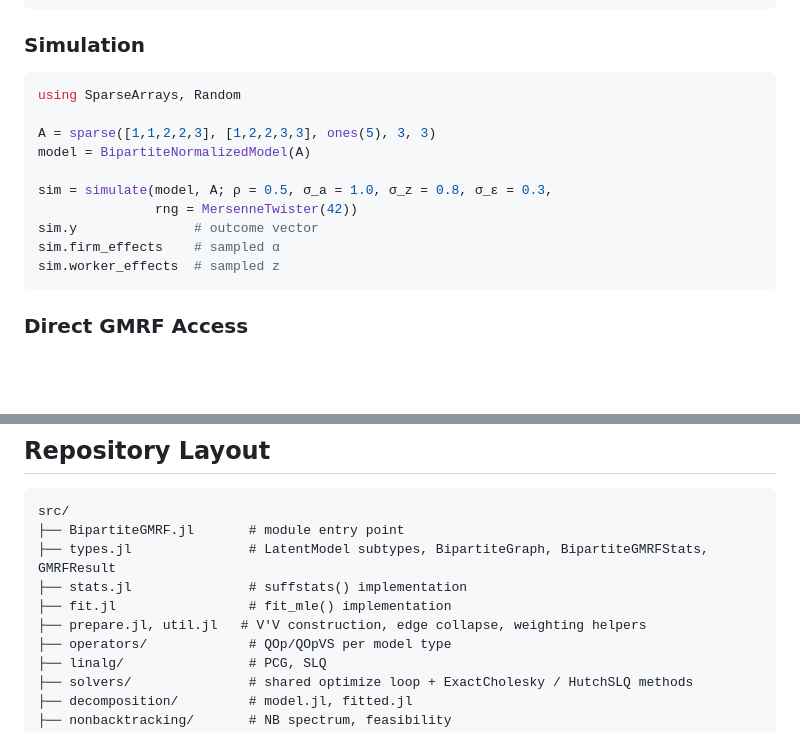
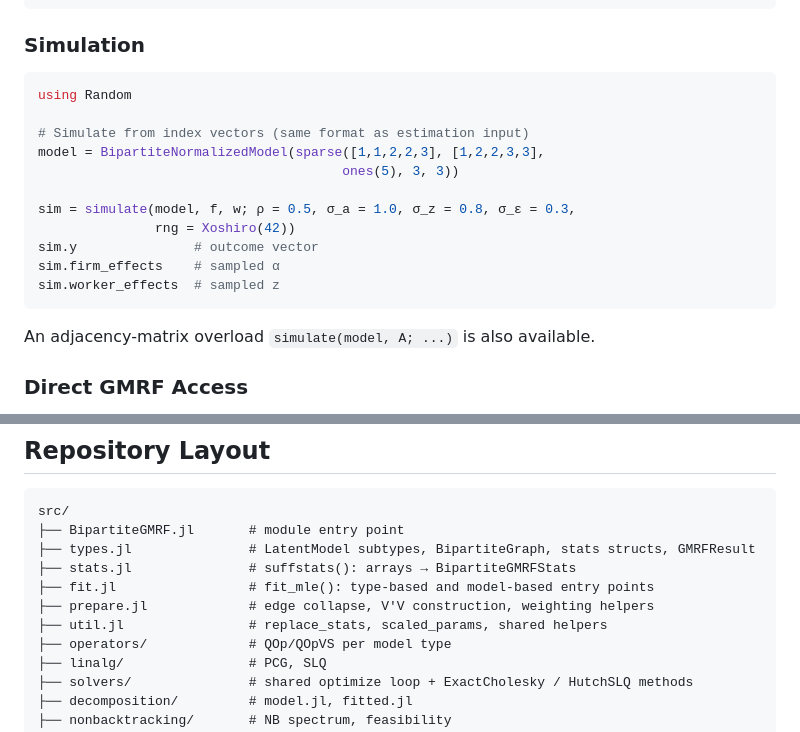
Before and after one commit to ulrichwohak/BipartiteGMRF.jl, a Markdown page: README.md, 2 parts joined by grey strips. GitHub-like rendering; blank space fills up the shorter version.

````diff
--- a/README.md
+++ b/README.md
@@ -188,17 +188,20 @@ block = cov_block(op; firms = [1, 2], workers = [1, 2])  # node indices
 ### Simulation
 
 ```julia
-using SparseArrays, Random
+using Random
 
-A = sparse([1,1,2,2,3], [1,2,2,3,3], ones(5), 3, 3)
-model = BipartiteNormalizedModel(A)
+# Simulate from index vectors (same format as estimation input)
+model = BipartiteNormalizedModel(sparse([1,1,2,2,3], [1,2,2,3,3],
+                                       ones(5), 3, 3))
 
-sim = simulate(model, A; ρ = 0.5, σ_a = 1.0, σ_z = 0.8, σ_ε = 0.3,
-               rng = MersenneTwister(42))
+sim = simulate(model, f, w; ρ = 0.5, σ_a = 1.0, σ_z = 0.8, σ_ε = 0.3,
+               rng = Xoshiro(42))
 sim.y               # outcome vector
 sim.firm_effects    # sampled α
 sim.worker_effects  # sampled z
 ```
+
+An adjacency-matrix overload `simulate(model, A; ...)` is also available.
 
 ### Direct GMRF Access
 
@@ -265,10 +268,11 @@ Decomposition targets are `:estimation`, `:personyear`, and `:edge`.
 ```
 src/
 ├── BipartiteGMRF.jl       # module entry point
-├── types.jl               # LatentModel subtypes, BipartiteGraph, BipartiteGMRFStats, GMRFResult
-├── stats.jl               # suffstats() implementation
-├── fit.jl                 # fit_mle() implementation
-├── prepare.jl, util.jl   # V'V construction, edge collapse, weighting helpers
+├── types.jl               # LatentModel subtypes, BipartiteGraph, stats structs, GMRFResult
+├── stats.jl               # suffstats(): arrays → BipartiteGMRFStats
+├── fit.jl                 # fit_mle(): type-based and model-based entry points
+├── prepare.jl             # edge collapse, V'V construction, weighting helpers
+├── util.jl                # replace_stats, scaled_params, shared helpers
 ├── operators/             # QOp/QOpVS per model type
 ├── linalg/                # PCG, SLQ
 ├── solvers/               # shared optimize loop + ExactCholesky / HutchSLQ methods
````
Also changed, not shown: CHANGELOG.md (added, +89 -0 lines).
